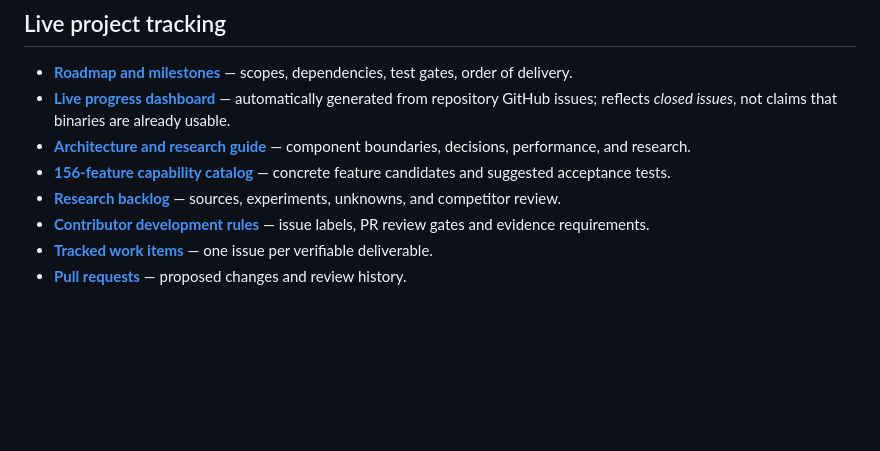
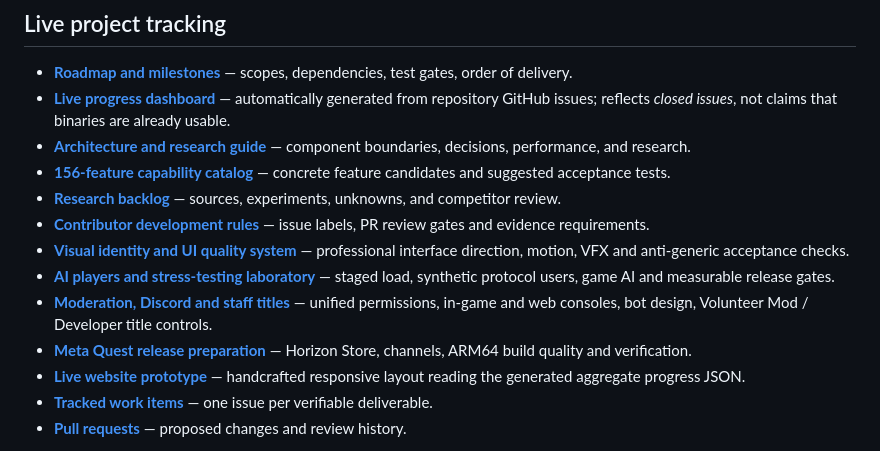
Before and after one commit to oncoursemail/Metallic-RC, a Markdown page: README.md, the part around one of its changes. Drawn GitHub-style; blank space fills up the shorter version.

Commit message:
docs(ui): embed generated titanium/plum roadmap panel and link test/design/admin research

```diff
--- a/README.md
+++ b/README.md
@@ -27,6 +33,11 @@ Metallic Studios is intended to be an independent, high-performance social game
 - **[156-feature capability catalog](docs/FEATURE_CATALOG.md)** — concrete feature candidates and suggested acceptance tests.
 - **[Research backlog](docs/RESEARCH.md)** — sources, experiments, unknowns, and competitor review.
 - **[Contributor development rules](docs/DEVELOPMENT.md)** — issue labels, PR review gates and evidence requirements.
+- **[Visual identity and UI quality system](docs/DESIGN_SYSTEM.md)** — professional interface direction, motion, VFX and anti-generic acceptance checks.
+- **[AI players and stress-testing laboratory](docs/QUALITY_AND_STRESS_TESTING.md)** — staged load, synthetic protocol users, game AI and measurable release gates.
+- **[Moderation, Discord and staff titles](docs/MODERATION_DISCORD_STAFF.md)** — unified permissions, in-game and web consoles, bot design, Volunteer Mod / Developer title controls.
+- **[Meta Quest release preparation](docs/META_QUEST_RELEASE.md)** — Horizon Store, channels, ARM64 build quality and verification.
+- **[Live website prototype](docs/site/index.html)** — handcrafted responsive layout reading the generated aggregate progress JSON.
 - **[Tracked work items](../../issues)** — one issue per verifiable deliverable.
 - **[Pull requests](../../pulls)** — proposed changes and review history.
 
```
Also changed, not shown: other parts of README.md (+6 -0 lines).
